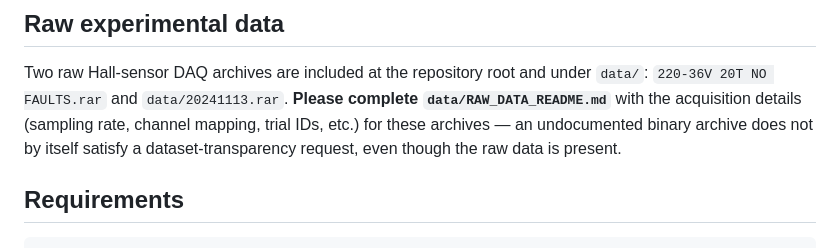
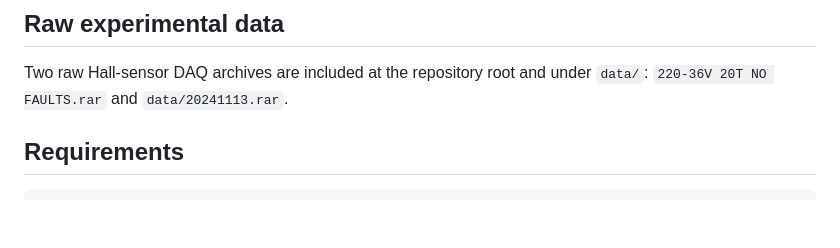
Before and after one commit to San97007/ITSC-Fault-Diagnosis, a Markdown page: README.md, the part around one of its changes. GitHub-like rendering; blank space fills up the shorter version.

```diff
--- a/README.md
+++ b/README.md
@@ -51,10 +45,7 @@ This repository accompanies the manuscript and provides:
 
 Two raw Hall-sensor DAQ archives are included at the repository root and
 under `data/`: `220-36V 20T NO FAULTS.rar` and `data/20241113.rar`.
-**Please complete `data/RAW_DATA_README.md`** with the acquisition
-details (sampling rate, channel mapping, trial IDs, etc.) for these
-archives — an undocumented binary archive does not by itself satisfy a
-dataset-transparency request, even though the raw data is present.
+
 
 ## Requirements
 
```
Also changed, not shown: other parts of README.md (+1 -50 lines).
